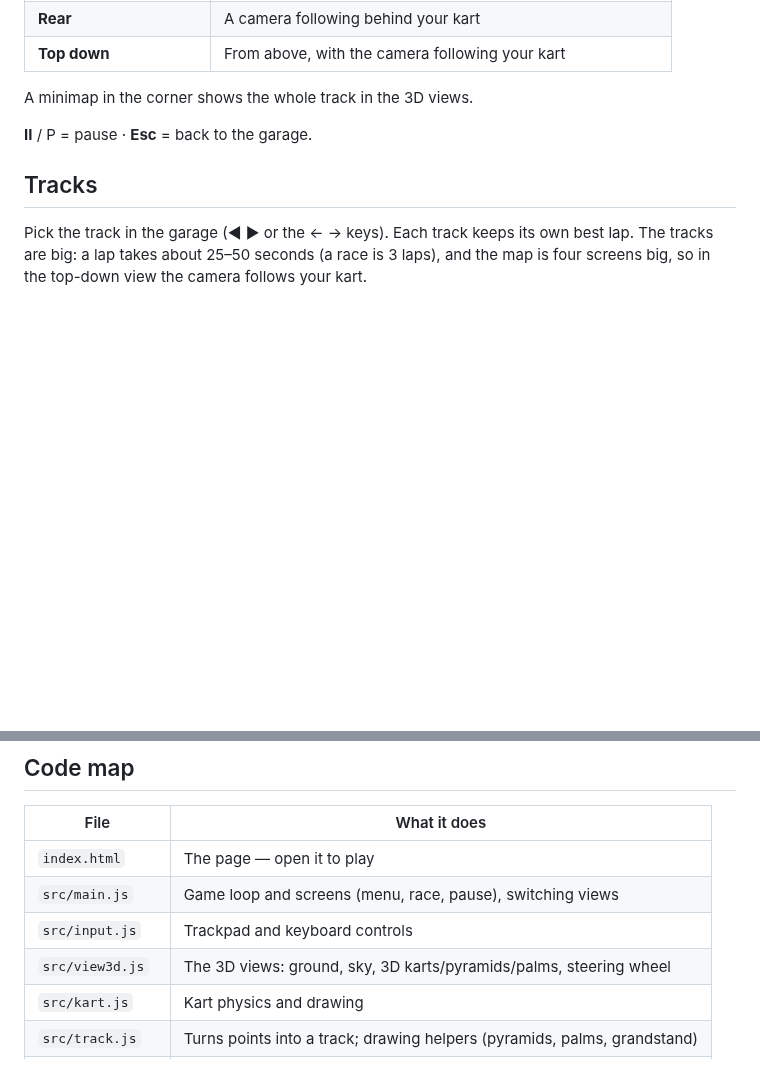
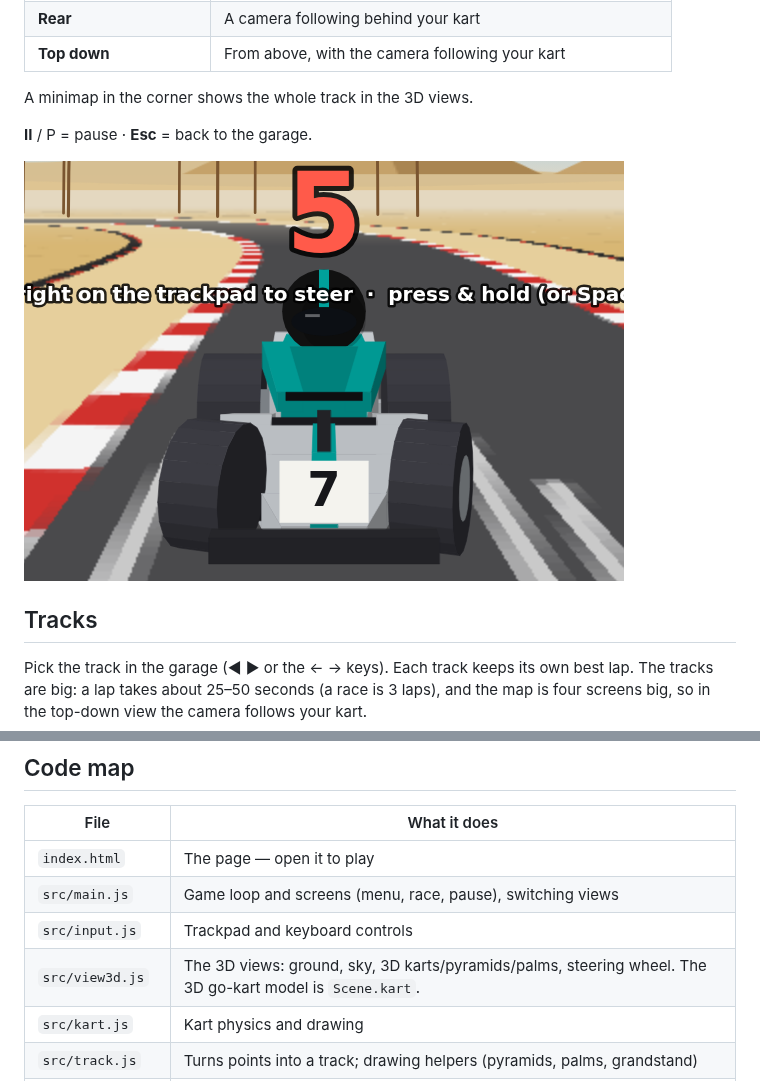
Before and after one commit to mskhambaty/burhanuddin-racing-gokart, a Markdown page: README.md, 2 parts joined by grey strips. Rendered like a GitHub page; pictures changed too: screenshot-kart.png (added); blank space fills up the shorter version.

```diff
--- a/README.md
+++ b/README.md
@@ -38,6 +38,8 @@ Every race starts in the steering wheel view. Click the 👁 button (top right)
 A minimap in the corner shows the whole track in the 3D views.
 
 **II** / P = pause · **Esc** = back to the garage.
+
+![A go-kart up close](screenshot-kart.png)
 
 ## Tracks
 
@@ -128,7 +134,7 @@ Your best lap on each track is saved as the track record.
 | `index.html` | The page — open it to play |
 | `src/main.js` | Game loop and screens (menu, race, pause), switching views |
 | `src/input.js` | Trackpad and keyboard controls |
-| `src/view3d.js` | The 3D views: ground, sky, 3D karts/pyramids/palms, steering wheel |
+| `src/view3d.js` | The 3D views: ground, sky, 3D karts/pyramids/palms, steering wheel. The 3D go-kart model is `Scene.kart`. |
 | `src/kart.js` | Kart physics and drawing |
 | `src/track.js` | Turns points into a track; drawing helpers (pyramids, palms, grandstand) |
 | `src/tracks/` | One file per track (`giza.js`, `cairo.js`, `nile.js`) |
```
Also changed, not shown: other parts of README.md (+4 -0 lines), screenshot-rear.png, screenshot.png, 8 other files.
